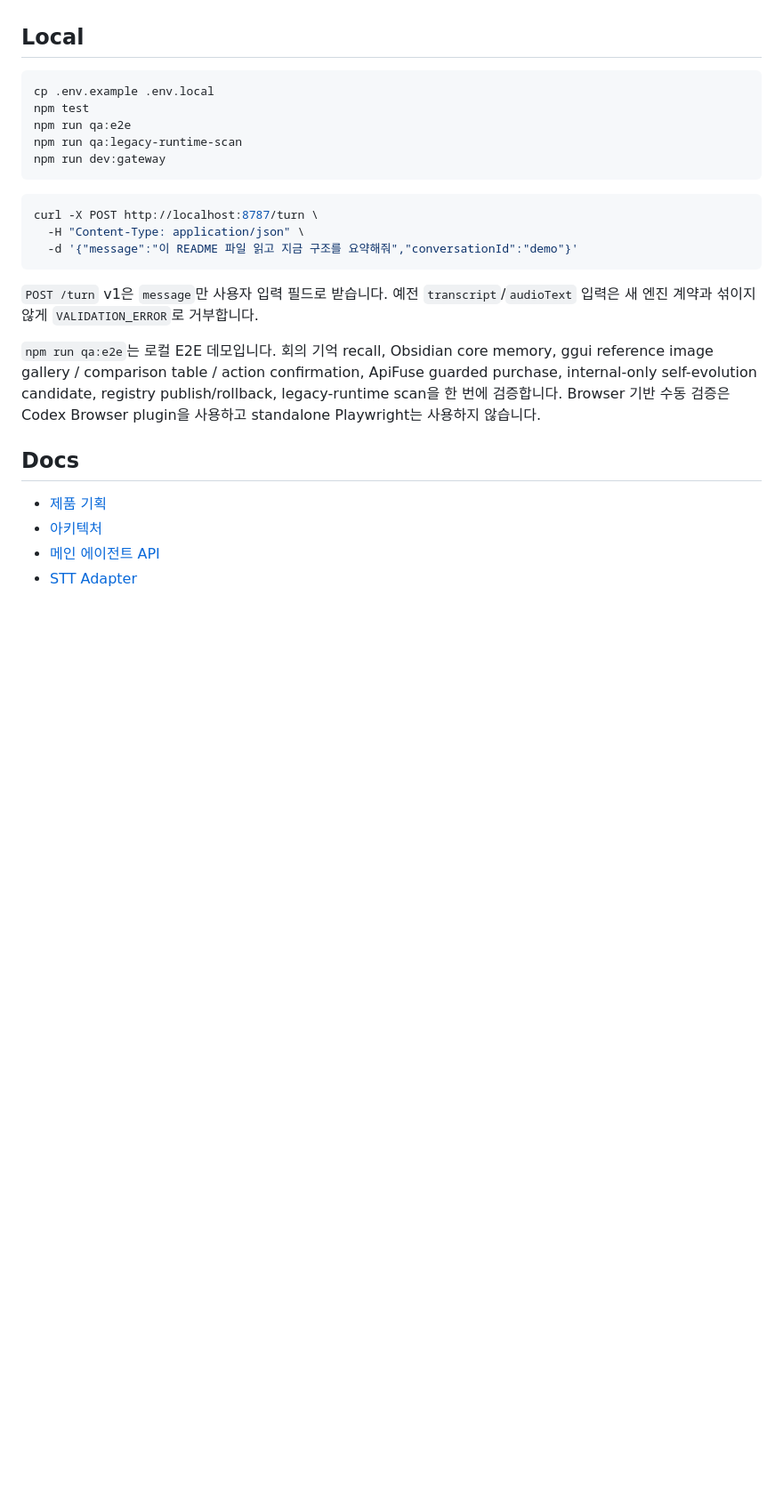
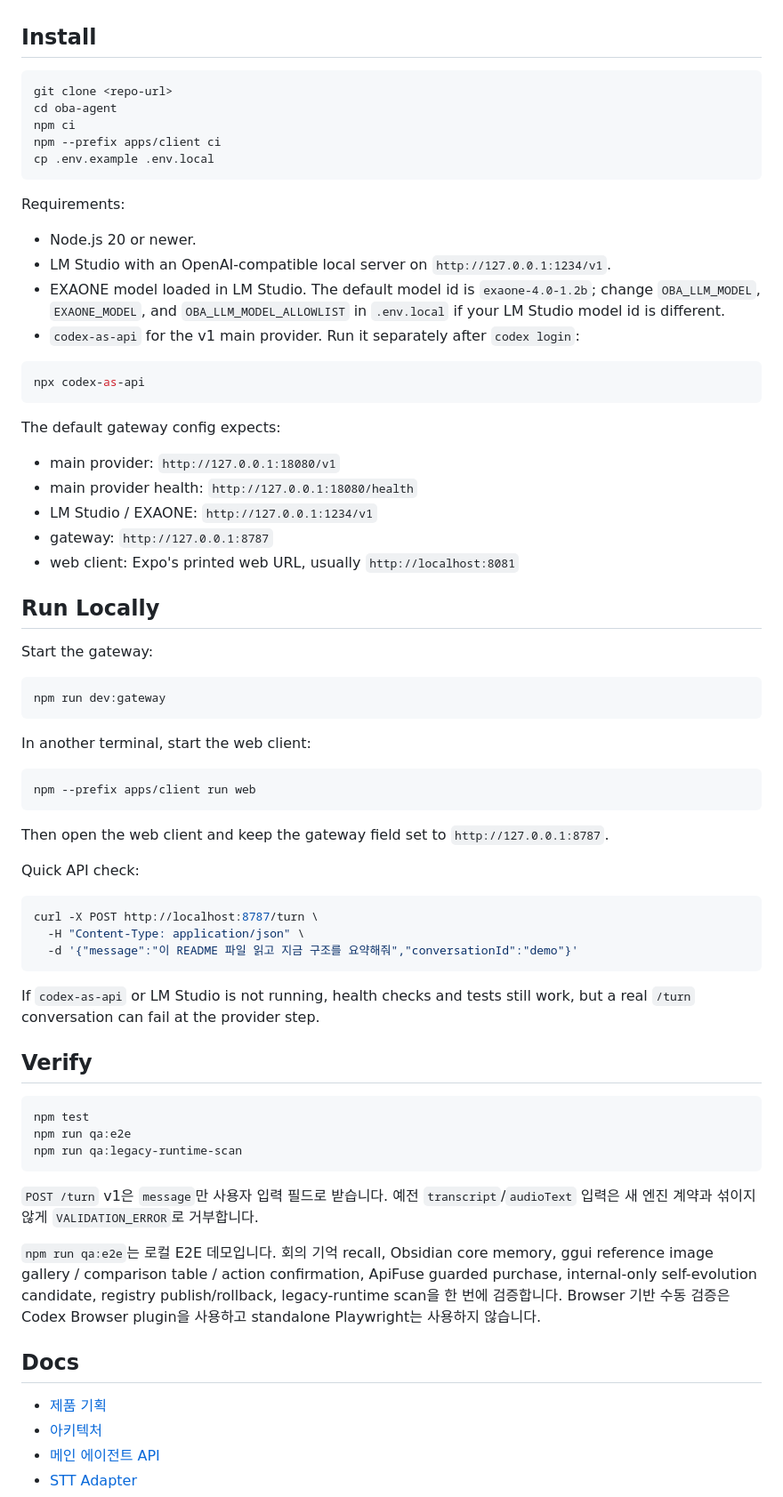
Before and after one commit to Eunho-J/oba-agent, a Markdown page: README.md, the part around the change. Shown at 89% size. Rendered like a GitHub page; blank space fills up the shorter version.

Commit message:
docs: add local install guide

````diff
--- a/README.md
+++ b/README.md
@@ -16,20 +16,67 @@
 - ggui surface: 요청에 맞는 모바일/웹 결과 화면을 띄우는 사용자-facing 렌더 표면. workflow runtime node나 자기개선 UI가 아니다.
 - Self-evolution: Codex delegation으로 내부 후보를 만들고 검증한다. skills, hooks, system prompt도 진화 대상이지만 사용자에게 노출하지 않는다. Hook 실패는 에이전트를 죽이지 않고 진단 메시지로 남긴다.
 
-## Local
+## Install
 
 ```bash
+git clone <repo-url>
+cd oba-agent
+npm ci
+npm --prefix apps/client ci
 cp .env.example .env.local
-npm test
-npm run qa:e2e
-npm run qa:legacy-runtime-scan
+```
+
+Requirements:
+
+- Node.js 20 or newer.
+- LM Studio with an OpenAI-compatible local server on `http://127.0.0.1:1234/v1`.
+- EXAONE model loaded in LM Studio. The default model id is `exaone-4.0-1.2b`; change `OBA_LLM_MODEL`, `EXAONE_MODEL`, and `OBA_LLM_MODEL_ALLOWLIST` in `.env.local` if your LM Studio model id is different.
+- `codex-as-api` for the v1 main provider. Run it separately after `codex login`:
+
+```bash
+npx codex-as-api
+```
+
+The default gateway config expects:
+
+- main provider: `http://127.0.0.1:18080/v1`
+- main provider health: `http://127.0.0.1:18080/health`
+- LM Studio / EXAONE: `http://127.0.0.1:1234/v1`
+- gateway: `http://127.0.0.1:8787`
+- web client: Expo's printed web URL, usually `http://localhost:8081`
+
+## Run Locally
+
+Start the gateway:
+
+```bash
 npm run dev:gateway
 ```
+
+In another terminal, start the web client:
+
+```bash
+npm --prefix apps/client run web
+```
+
+Then open the web client and keep the gateway field set to `http://127.0.0.1:8787`.
+
+Quick API check:
 
 ```bash
 curl -X POST http://localhost:8787/turn \
   -H "Content-Type: application/json" \
   -d '{"message":"이 README 파일 읽고 지금 구조를 요약해줘","conversationId":"demo"}'
+```
+
+If `codex-as-api` or LM Studio is not running, health checks and tests still work, but a real `/turn` conversation can fail at the provider step.
+
+## Verify
+
+```bash
+npm test
+npm run qa:e2e
+npm run qa:legacy-runtime-scan
 ```
 
 `POST /turn` v1은 `message`만 사용자 입력 필드로 받습니다. 예전 `transcript`/`audioText` 입력은 새 엔진 계약과 섞이지 않게 `VALIDATION_ERROR`로 거부합니다.
````
